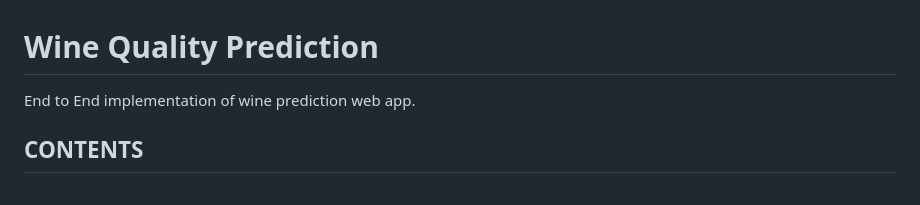
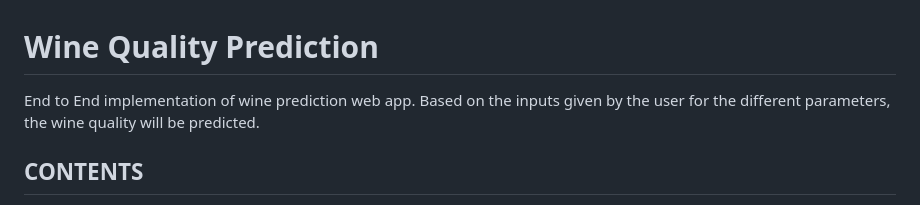
Before and after one commit to Surbhit01/WineQualityPrediction, a Markdown page: README.md, the part around the change. Drawn GitHub-style.

```diff
--- a/README.md
+++ b/README.md
@@ -1,6 +1,6 @@
 # Wine Quality Prediction
 
-End to End implementation of wine prediction web app.
+End to End implementation of wine prediction web app. Based on the inputs given by the user for the different parameters, the wine quality will be predicted.
 
 ## CONTENTS
 1) [Dataset Information](#DATASET-INFORMATION)
```
